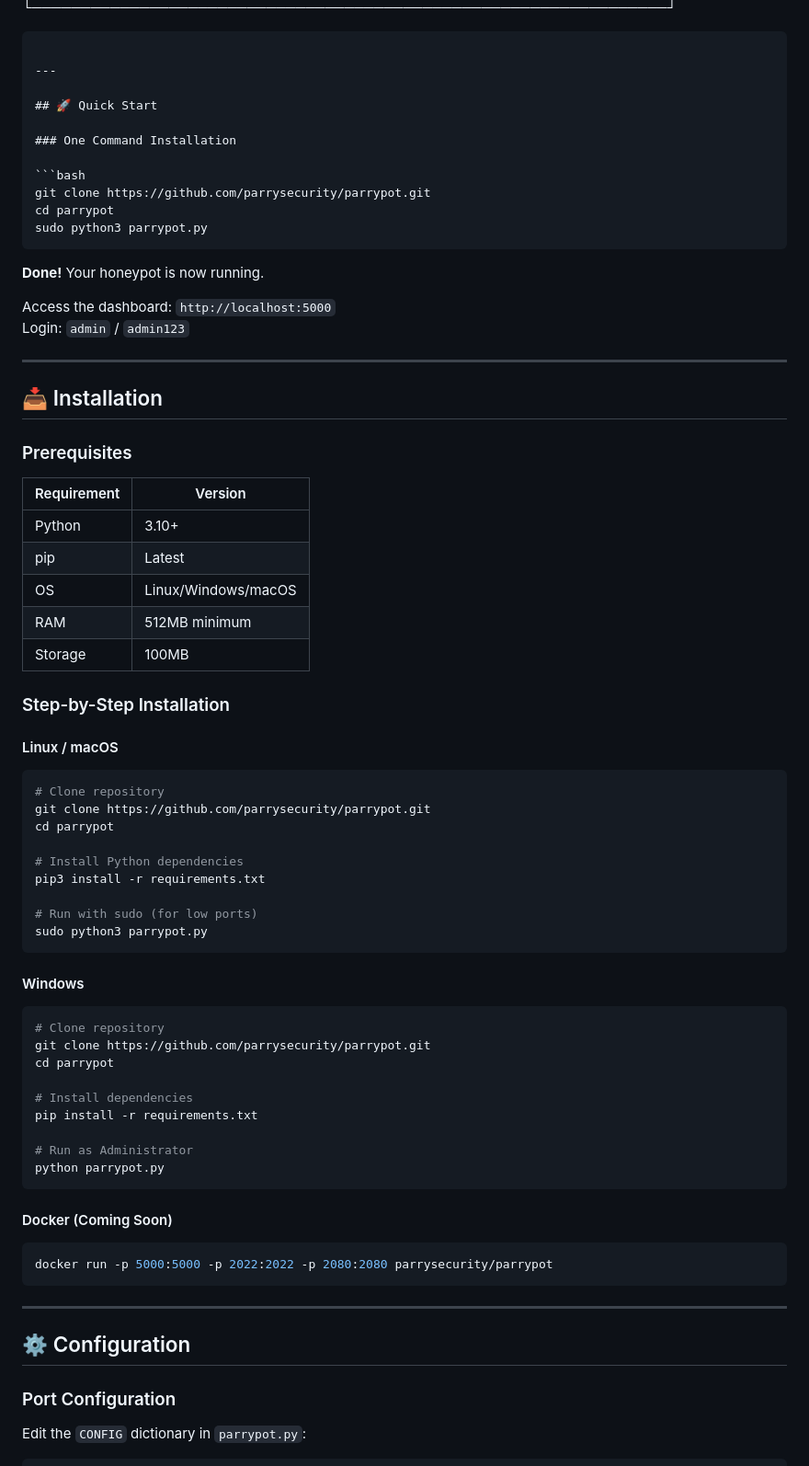
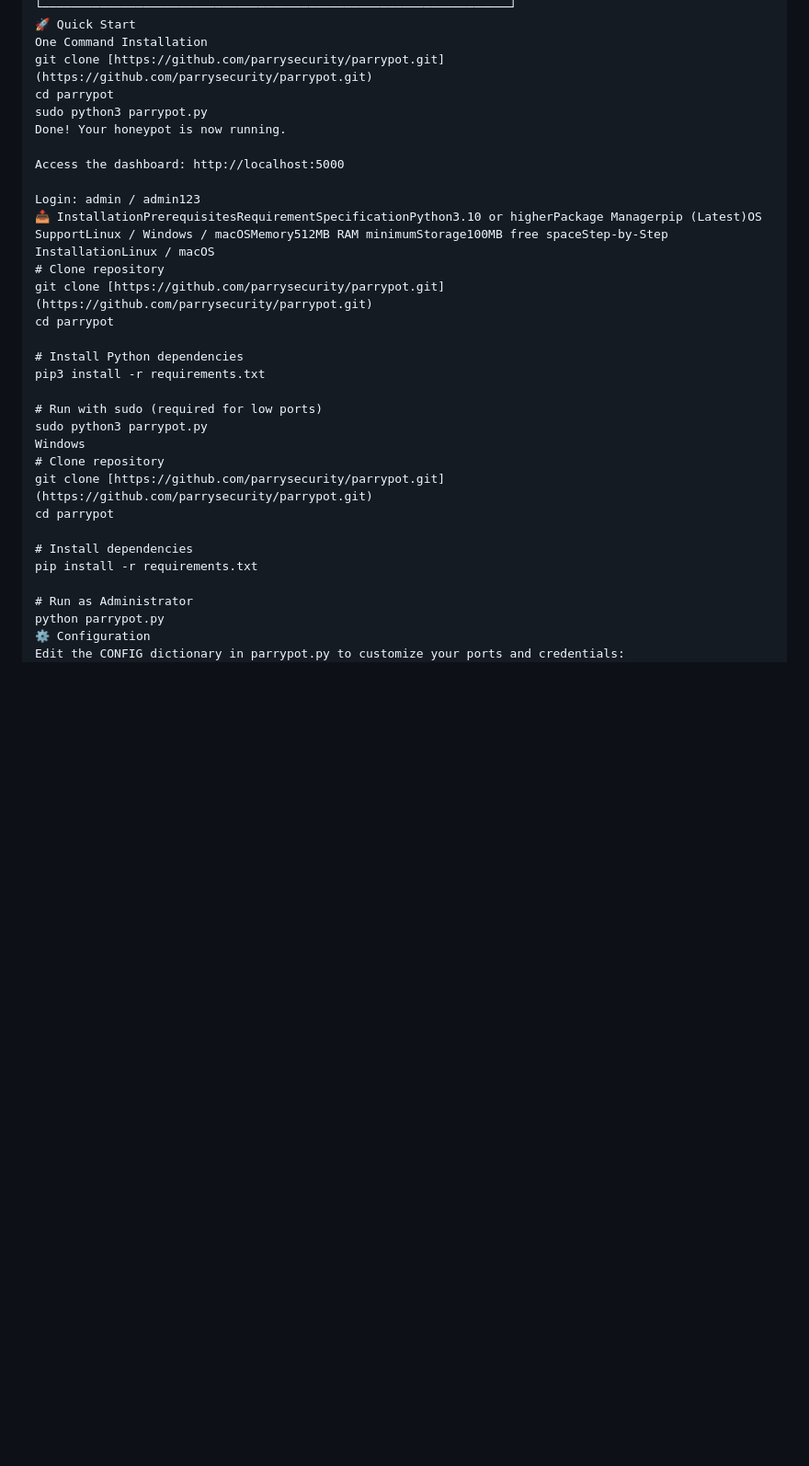
Before and after one commit to parrysecurity/ParryPot, a Markdown page: README.md, the part around one of its changes. Shown at 92% size. Rendered like a GitHub page; folded sections open; blank space fills up the shorter version.

````diff
--- a/README.md
+++ b/README.md
@@ -121,58 +114,27 @@
 └─────────────────────────────────────────────────────────────────┘
-```
-
----
-
-## 🚀 Quick Start
-
-### One Command Installation
-
-```bash
-git clone https://github.com/parrysecurity/parrypot.git
+🚀 Quick Start
+One Command Installation
+git clone [https://github.com/parrysecurity/parrypot.git](https://github.com/parrysecurity/parrypot.git)
 cd parrypot
 sudo python3 parrypot.py
-```
+Done! Your honeypot is now running.
 
-**Done!** Your honeypot is now running.
+Access the dashboard: http://localhost:5000
 
-Access the dashboard: `http://localhost:5000`
-Login: `admin` / `admin123`
-
----
-
-## 📥 Installation
-
-### Prerequisites
-
-| Requirement | Version |
-|-------------|---------|
-| Python | 3.10+ |
-| pip | Latest |
-| OS | Linux/Windows/macOS |
-| RAM | 512MB minimum |
-| Storage | 100MB |
-
-### Step-by-Step Installation
-
-#### Linux / macOS
-
-```bash
+Login: admin / admin123
+📥 InstallationPrerequisitesRequirementSpecificationPython3.10 or higherPackage Managerpip (Latest)OS SupportLinux / Windows / macOSMemory512MB RAM minimumStorage100MB free spaceStep-by-Step InstallationLinux / macOS
 # Clone repository
-git clone https://github.com/parrysecurity/parrypot.git
+git clone [https://github.com/parrysecurity/parrypot.git](https://github.com/parrysecurity/parrypot.git)
 cd parrypot
 
 # Install Python dependencies
 pip3 install -r requirements.txt
 
-# Run with sudo (for low ports)
+# Run with sudo (required for low ports)
 sudo python3 parrypot.py
-```
-
-#### Windows
-
-```powershell
+Windows
 # Clone repository
-git clone https://github.com/parrysecurity/parrypot.git
+git clone [https://github.com/parrysecurity/parrypot.git](https://github.com/parrysecurity/parrypot.git)
 cd parrypot
 
 # Install dependencies
@@ -180,23 +142,8 @@ pip install -r requirements.txt
 
 # Run as Administrator
 python parrypot.py
-```
-
-#### Docker (Coming Soon)
-
-```bash
-docker run -p 5000:5000 -p 2022:2022 -p 2080:2080 parrysecurity/parrypot
-```
-
----
-
-## ⚙️ Configuration
-
-### Port Configuration
-
-Edit the `CONFIG` dictionary in `parrypot.py`:
-
-```python
+⚙️ Configuration
+Edit the CONFIG dictionary in parrypot.py to customize your ports and credentials:
 CONFIG = {
     "dashboard_port": 5000,    # Web dashboard
     "ssh_port": 2022,          # SSH honeypot
````
Also changed, not shown: other parts of README.md (+78 -401 lines).
